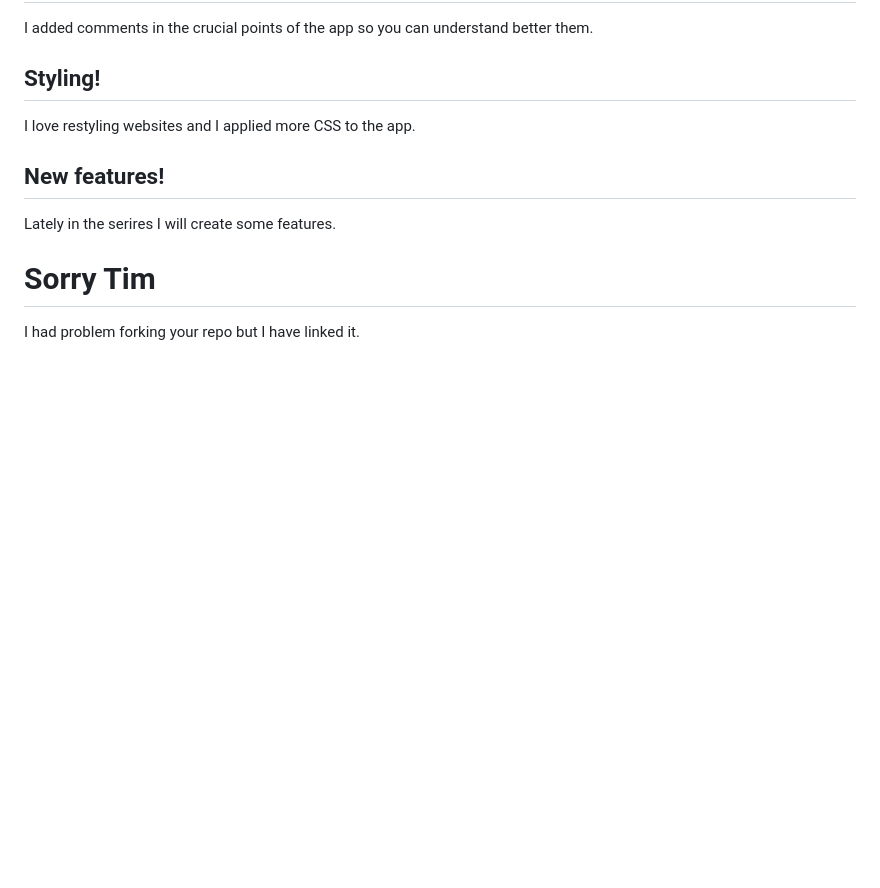
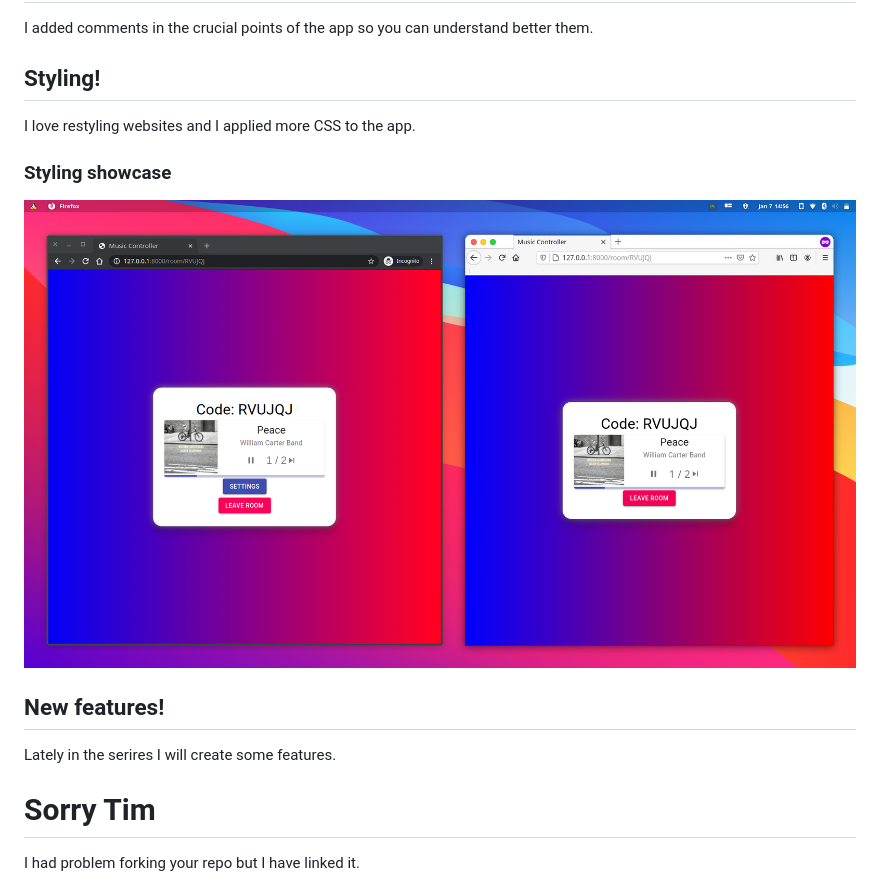
Before and after one commit to 11nonali23/Music-Controller-With-Comments, a Markdown page: README.md, the part around the change. Drawn GitHub-style; pictures changed too: images/showcase.png (added); blank space fills up the shorter version.

Commit message:
added showcase image in README

```diff
--- a/README.md
+++ b/README.md
@@ -7,6 +7,9 @@ I added comments in the crucial points of the app so you can understand better t
 ## Styling!
 I love restyling websites and I applied more CSS to the app.
 
+### Styling showcase
+![Alt text](/images/showcase.png?raw=true "Music Player")
+
 ## New features!
 Lately in the serires I will create some features.
 
```
Also changed, not shown: 2 other files.
